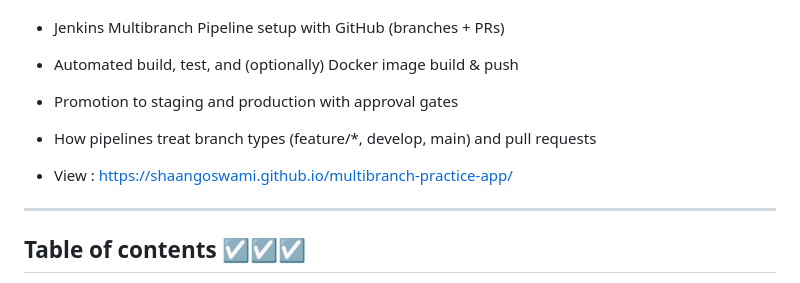
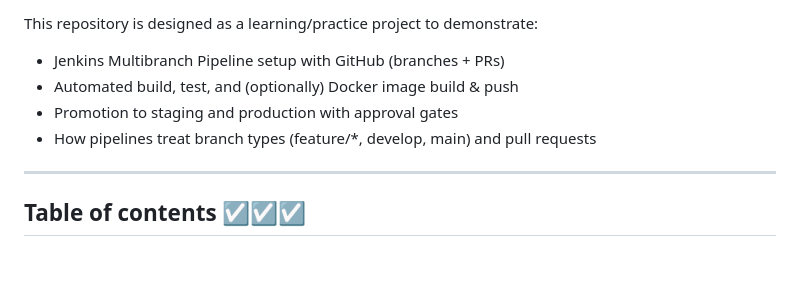
Before and after one commit to shaangoswami/multibranch-practice-app, a Markdown page: README.md, the part around the change. GitHub-like rendering; blank space fills up the shorter version.

```diff
--- a/README.md
+++ b/README.md
@@ -7,8 +7,6 @@ This repository is designed as a learning/practice project to demonstrate:
 - Automated build, test, and (optionally) Docker image build & push
 - Promotion to staging and production with approval gates
 - How pipelines treat branch types (feature/*, develop, main) and pull requests
-
-- View : https://shaangoswami.github.io/multibranch-practice-app/
 
 ---
 
```
